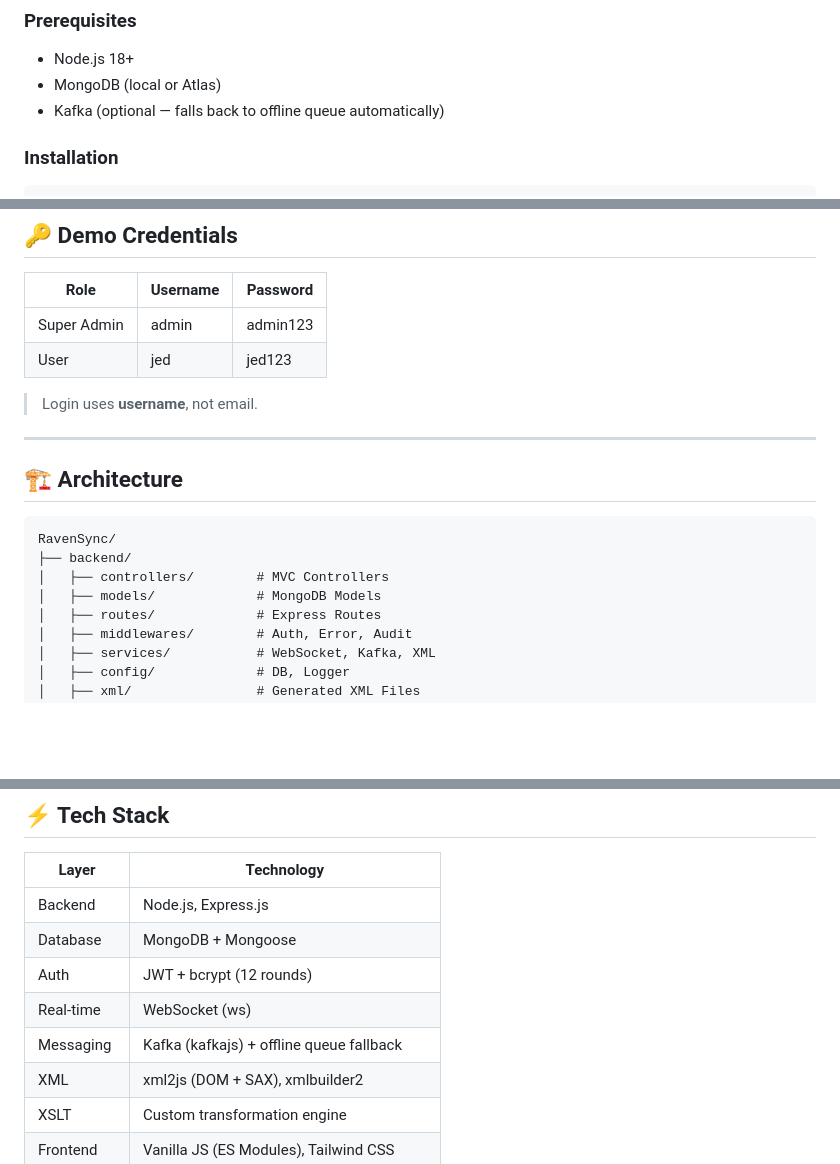
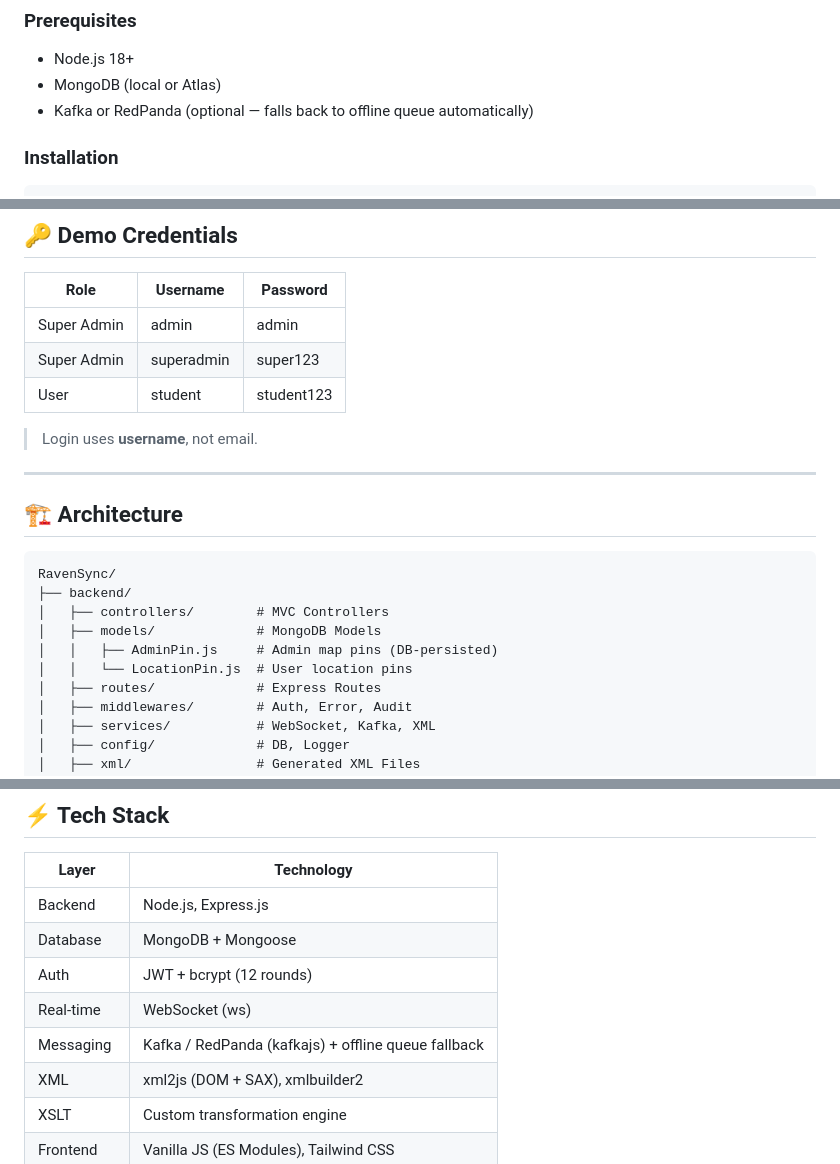
Before and after one commit to JedTipudan/ravensync, a Markdown page: README.md, 3 parts joined by grey strips. Drawn GitHub-style; blank space fills up the shorter version.

```diff
--- a/README.md
+++ b/README.md
@@ -9,7 +9,7 @@
 ### Prerequisites
 - Node.js 18+
 - MongoDB (local or Atlas)
-- Kafka (optional — falls back to offline queue automatically)
+- Kafka or RedPanda (optional — falls back to offline queue automatically)
 
 ### Installation
 
@@ -36,8 +36,9 @@ Open: **http://localhost:5000**
 
 | Role | Username | Password |
 |------|----------|----------|
-| Super Admin | admin | admin123 |
-| User | jed | jed123 |
+| Super Admin | admin | admin |
+| Super Admin | superadmin | super123 |
+| User | student | student123 |
 
 > Login uses **username**, not email.
 
@@ -50,6 +51,8 @@ RavenSync/
 ├── backend/
 │   ├── controllers/        # MVC Controllers
 │   ├── models/             # MongoDB Models
+│   │   ├── AdminPin.js     # Admin map pins (DB-persisted)
+│   │   └── LocationPin.js  # User location pins
 │   ├── routes/             # Express Routes
 │   ├── middlewares/        # Auth, Error, Audit
 │   ├── services/           # WebSocket, Kafka, XML
@@ -83,7 +86,7 @@ RavenSync/
 | Database | MongoDB + Mongoose |
 | Auth | JWT + bcrypt (12 rounds) |
 | Real-time | WebSocket (ws) |
-| Messaging | Kafka (kafkajs) + offline queue fallback |
+| Messaging | Kafka / RedPanda (kafkajs) + offline queue fallback |
 | XML | xml2js (DOM + SAX), xmlbuilder2 |
 | XSLT | Custom transformation engine |
 | Frontend | Vanilla JS (ES Modules), Tailwind CSS |
```
Also changed, not shown: other parts of README.md (+67 -2 lines).
